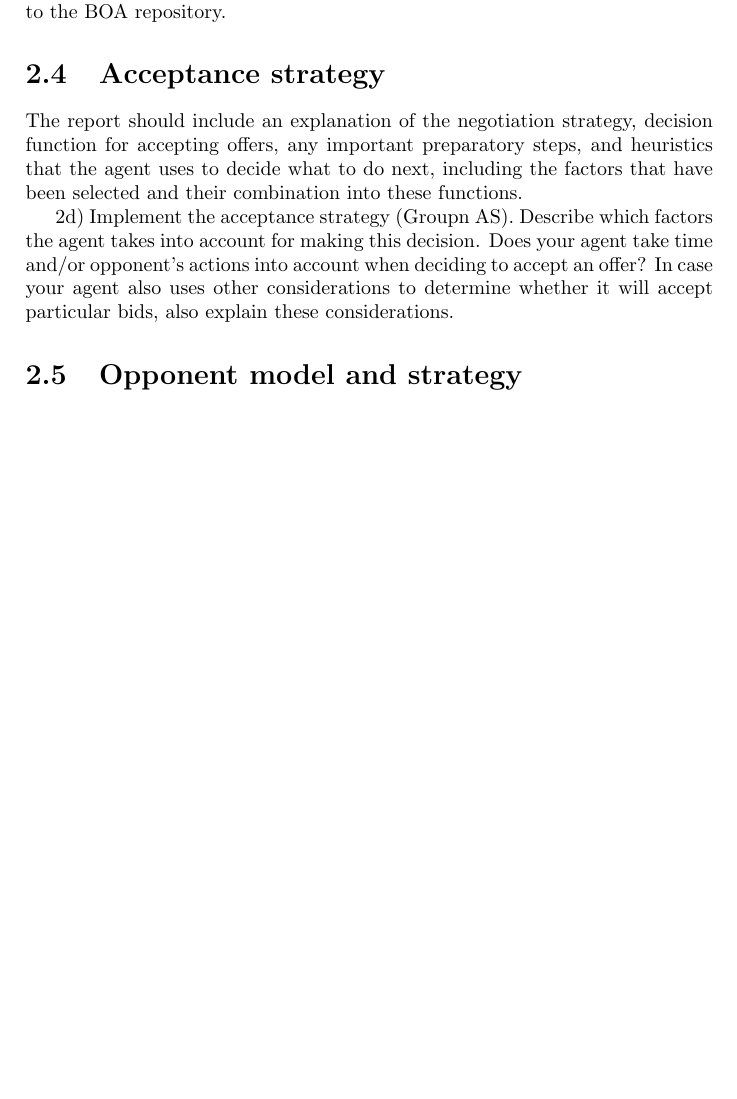
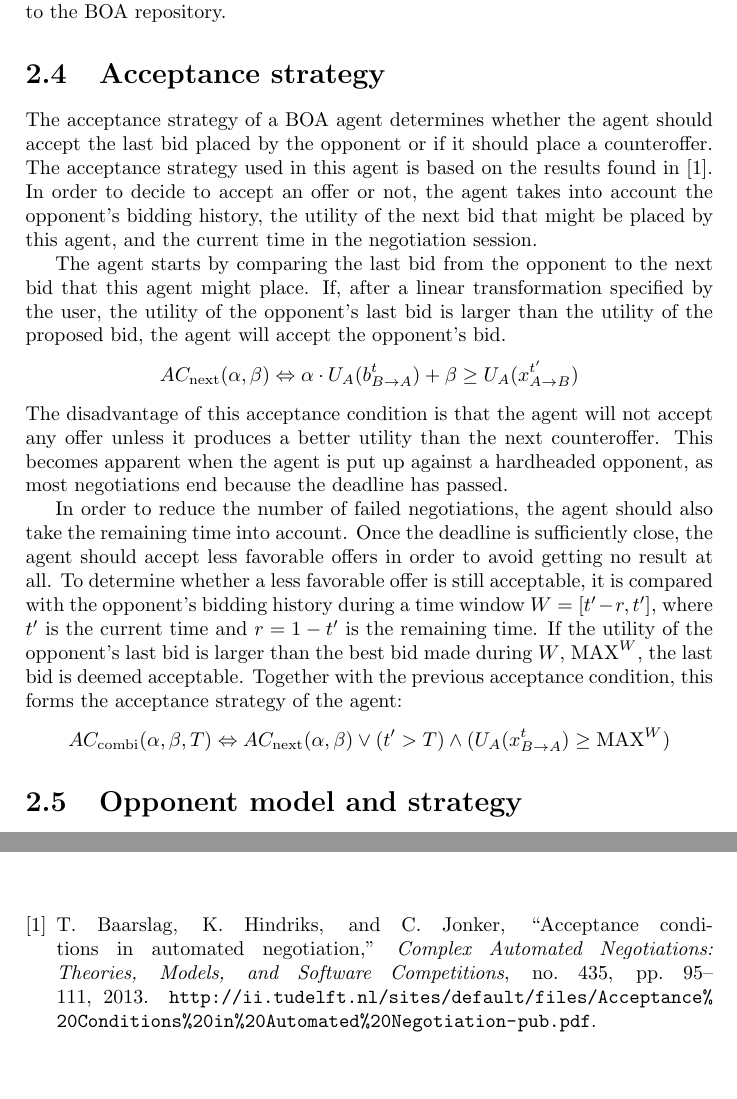
Before and after one commit to AlexKolpa/AINegotiator, a LaTeX document (report/report.tex, which reads report/tex/agentAS.tex): part of page 6 of 12 before the commit and two parts of pages 6 and 12 of 13 after it, the two joined at a grey line, cut so that both start at the same text, the shorter picture padded with empty space. Compiled offline with pdfLaTeX.

Commit message:
2.4 Acceptance condition
Acceptance condition section added to the report.

```diff
--- a/report/report.tex
+++ b/report/report.tex
@@ -7,6 +7,8 @@
 \graphicspath{{./img/}} % Images are placed in img/
 
 \renewcommand{\bibname}{References} % Use References as a title instead of Bibliography
+
+\usepackage[hidelinks]{hyperref}
 
 \input{./tex/title}
 
--- a/report/tex/agentAS.tex
+++ b/report/tex/agentAS.tex
@@ -1,8 +1,37 @@
 \section{Acceptance strategy}
 
-The report should include an explanation of the negotiation strategy, decision function for accepting offers, any important preparatory steps, and heuristics that the agent uses to decide what to do next, including the factors that have been selected and their combination into these functions.
+%The report should include an explanation of the negotiation strategy, decision function for accepting offers, any important preparatory steps, and heuristics that the agent uses to decide what to do next, including the factors that have been selected and their combination into these functions.
+%
+%2d) Implement the acceptance strategy (Groupn AS). Describe which factors the agent takes into
+%account for making this decision. Does your agent take time and/or opponent’s actions into
+%account when deciding to accept an offer? In case your agent also uses other considerations to
+%determine whether it will accept particular bids, also explain these considerations.
+%
+%\cite{ASarticle}
+%
+%Acceptance strategy gebaseerd p[ \cite{ASarticle}.
+%Takes into account following factors:
+%Opponent's last bid utility
+%Next own utility
+%Time
 
-2d) Implement the acceptance strategy (Groupn AS). Describe which factors the agent takes into
-account for making this decision. Does your agent take time and/or opponent’s actions into
-account when deciding to accept an offer? In case your agent also uses other considerations to
-determine whether it will accept particular bids, also explain these considerations.
+The acceptance strategy of a BOA agent determines whether the agent should accept the last bid placed by the opponent or if it should place a counteroffer.
+The acceptance strategy used in this agent is based on the results found in \cite{ASarticle}.
+In order to decide to accept an offer or not, the agent takes into account the opponent's bidding history, the utility of the next bid that might be placed by this agent, and the current time in the negotiation session.
+
+The agent starts by comparing the last bid from the opponent to the next bid that this agent might place.
+If, after a linear transformation specified by the user, the utility of the opponent's last bid is larger than the utility of the proposed bid, the agent will accept the opponent's bid.
+$$
+AC_\mathrm{next}(\alpha,\beta) \Leftrightarrow \alpha \cdot U_A(b^t_{B\rightarrow A}) + \beta \geq U_A(x^{t'}_{A\rightarrow B})
+$$
+The disadvantage of this acceptance condition is that the agent will not accept any offer unless it produces a better utility than the next counteroffer.
+This becomes apparent when the agent is put up against a hardheaded opponent, as most negotiations end because the deadline has passed.
+
+In order to reduce the number of failed negotiations, the agent should also take the remaining time into account.
+Once the deadline is sufficiently close, the agent should accept less favorable offers in order to avoid getting no result at all.
+To determine whether a less favorable offer is still acceptable, it is compared with the opponent's bidding history during a time window $W=[t'-r, t']$, where $t'$ is the current time and $r=1-t'$ is the remaining time.
+If the utility of the opponent's last bid is larger than the best bid made during $W$, $\mathrm{MAX}^W$, the last bid is deemed acceptable.
+Together with the previous acceptance condition, this forms the acceptance strategy of the agent:
+$$
+AC_\mathrm{combi}(\alpha,\beta,T) \Leftrightarrow AC_\mathrm{next}(\alpha,\beta) \vee (t' > T) \wedge ( U_A(x^t_{B\rightarrow A}) \geq \mathrm{MAX}^W)
+$$
```
Also changed, not shown: report/tex/references.bib (+10 -0 lines), 1 other file.
